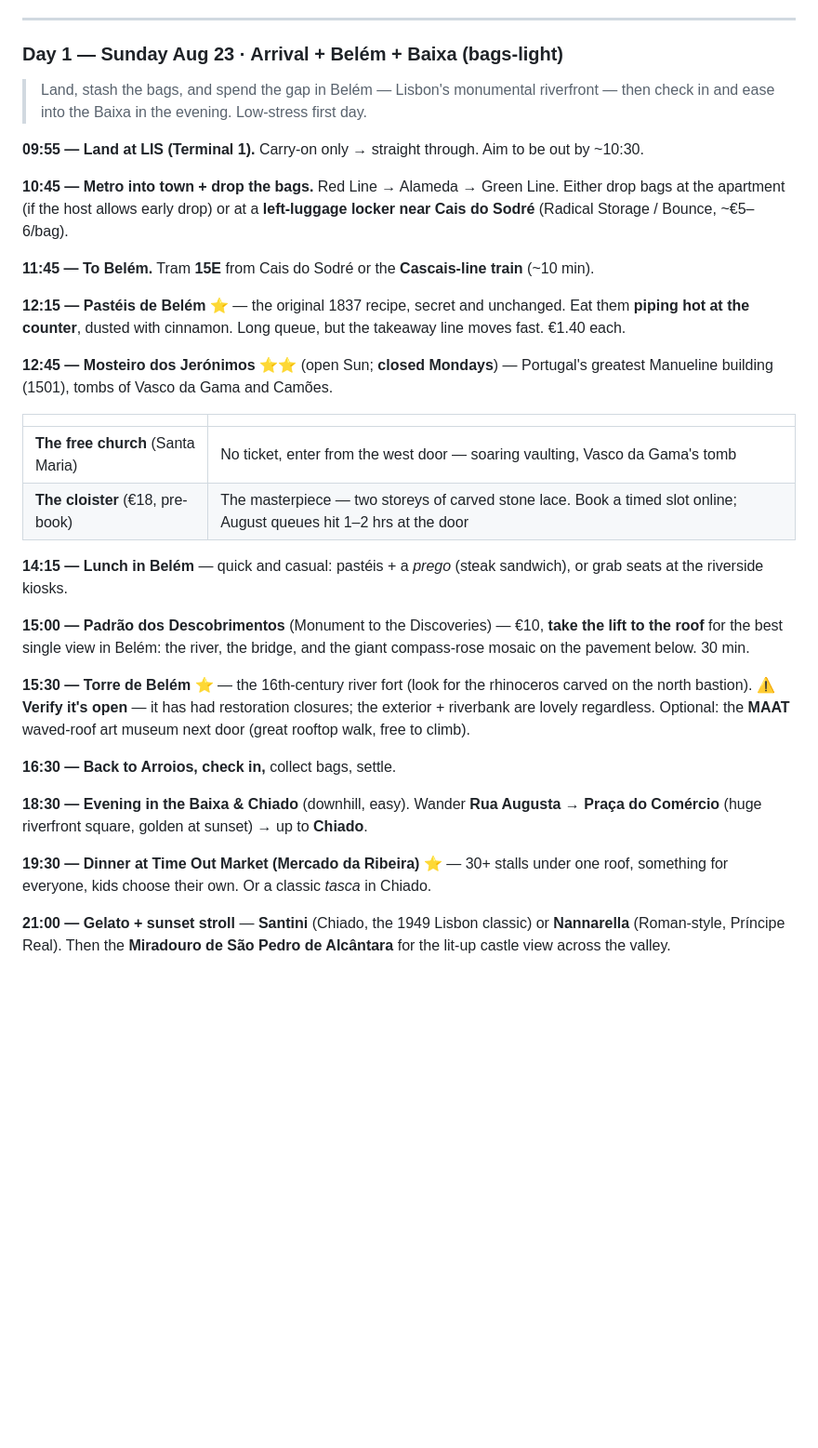
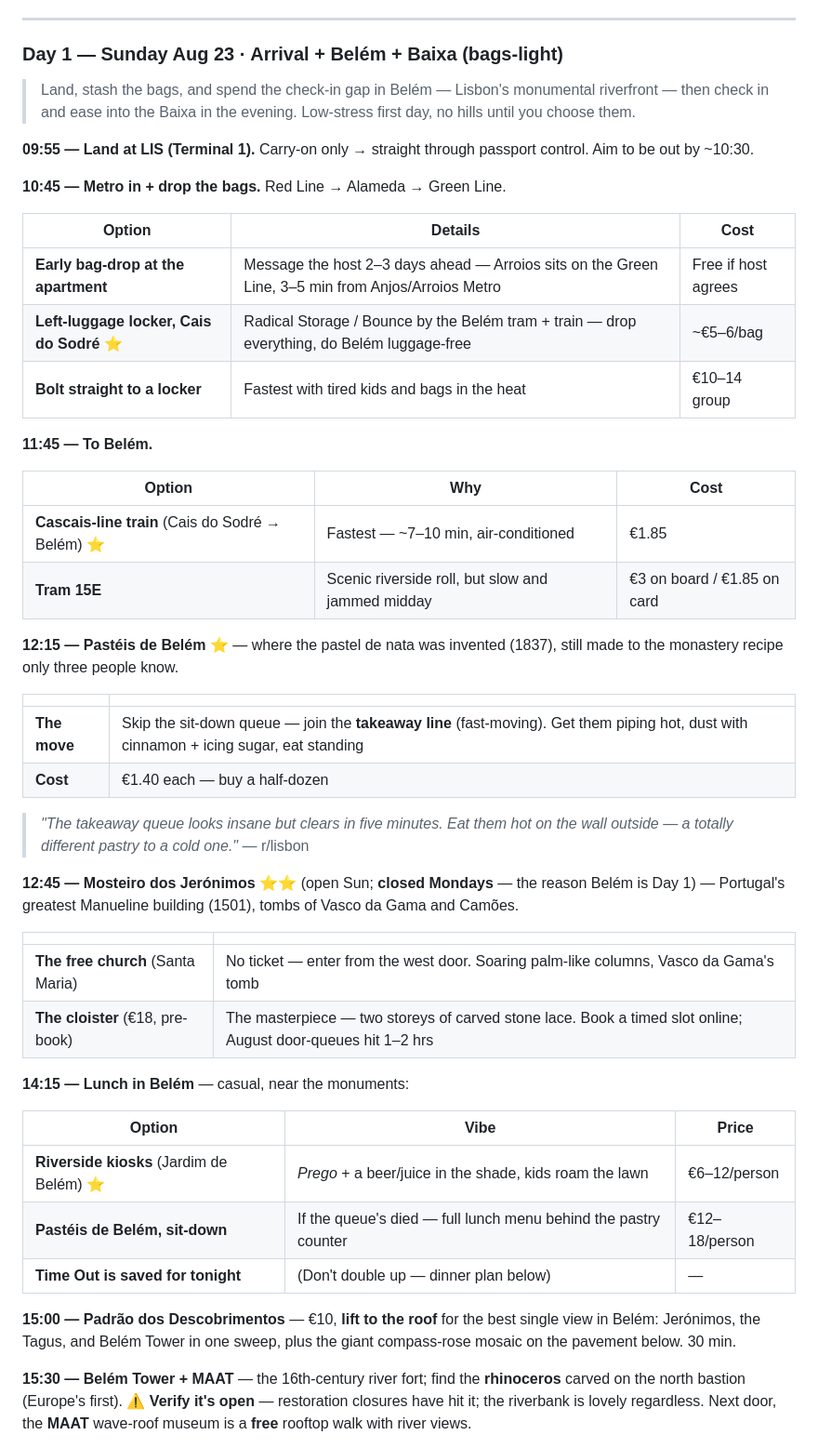
Before and after one commit to syavaYki/euro-trip-2026, a Markdown page: docs/instructions/euro_trip_2026.md, the part around one of its changes. Shown at 93% size. GitHub-like rendering; blank space fills up the shorter version.

```diff
--- a/docs/instructions/euro_trip_2026.md
+++ b/docs/instructions/euro_trip_2026.md
@@ -653,33 +653,50 @@ Lisbon is bigger and hillier than Porto. No car. Metro + trams + Bolt do everyth
 
 ### Day 1 — Sunday Aug 23 · Arrival + Belém + Baixa (bags-light)
 
-> Land, stash the bags, and spend the gap in Belém — Lisbon's monumental riverfront — then check in and ease into the Baixa in the evening. Low-stress first day.
-
-**09:55 — Land at LIS (Terminal 1).** Carry-on only → straight through. Aim to be out by ~10:30.
-
-**10:45 — Metro into town + drop the bags.** Red Line → Alameda → Green Line. Either drop bags at the apartment (if the host allows early drop) or at a **left-luggage locker near Cais do Sodré** (Radical Storage / Bounce, ~€5–6/bag).
-
-**11:45 — To Belém.** Tram **15E** from Cais do Sodré or the **Cascais-line train** (~10 min).
-
-**12:15 — Pastéis de Belém** ⭐ — the original 1837 recipe, secret and unchanged. Eat them **piping hot at the counter**, dusted with cinnamon. Long queue, but the takeaway line moves fast. €1.40 each.
-
-**12:45 — Mosteiro dos Jerónimos** ⭐⭐ (open Sun; **closed Mondays**) — Portugal's greatest Manueline building (1501), tombs of Vasco da Gama and Camões.
+> Land, stash the bags, and spend the check-in gap in Belém — Lisbon's monumental riverfront — then check in and ease into the Baixa in the evening. Low-stress first day, no hills until you choose them.
+
+**09:55 — Land at LIS (Terminal 1).** Carry-on only → straight through passport control. Aim to be out by ~10:30.
+
+**10:45 — Metro in + drop the bags.** Red Line → Alameda → Green Line.
+
+| Option | Details | Cost |
+| --- | --- | --- |
+| **Early bag-drop at the apartment** | Message the host 2–3 days ahead — Arroios sits on the Green Line, 3–5 min from Anjos/Arroios Metro | Free if host agrees |
+| **Left-luggage locker, Cais do Sodré** ⭐ | Radical Storage / Bounce by the Belém tram + train — drop everything, do Belém luggage-free | ~€5–6/bag |
+| **Bolt straight to a locker** | Fastest with tired kids and bags in the heat | €10–14 group |
+
+**11:45 — To Belém.**
+
+| Option | Why | Cost |
+| --- | --- | --- |
+| **Cascais-line train** (Cais do Sodré → Belém) ⭐ | Fastest — ~7–10 min, air-conditioned | €1.85 |
+| **Tram 15E** | Scenic riverside roll, but slow and jammed midday | €3 on board / €1.85 on card |
+
+**12:15 — Pastéis de Belém** ⭐ — where the pastel de nata was invented (1837), still made to the monastery recipe only three people know.
+
+| | |
+| --- | --- |
+| **The move** | Skip the sit-down queue — join the **takeaway line** (fast-moving). Get them piping hot, dust with cinnamon + icing sugar, eat standing |
+| **Cost** | €1.40 each — buy a half-dozen |
+
+> _"The takeaway queue looks insane but clears in five minutes. Eat them hot on the wall outside — a totally different pastry to a cold one."_ — r/lisbon
+
+**12:45 — Mosteiro dos Jerónimos** ⭐⭐ (open Sun; **closed Mondays** — the reason Belém is Day 1) — Portugal's greatest Manueline building (1501), tombs of Vasco da Gama and Camões.
 
 |                                   |                                                                                                                     |
 | --------------------------------- | ------------------------------------------------------------------------------------------------------------------- |
-| **The free church** (Santa Maria) | No ticket, enter from the west door — soaring vaulting, Vasco da Gama's tomb                                        |
-| **The cloister** (€18, pre-book)  | The masterpiece — two storeys of carved stone lace. Book a timed slot online; August queues hit 1–2 hrs at the door |
-
-**14:15 — Lunch in Belém** — quick and casual: pastéis + a _prego_ (steak sandwich), or grab seats at the riverside kiosks.
-
-**15:00 — Padrão dos Descobrimentos** (Monument to the Discoveries) — €10, **take the lift to the roof** for the best single view in Belém: the river, the bridge, and the giant compass-rose mosaic on the pavement below. 30 min.
-
-**15:30 — Torre de Belém** ⭐ — the 16th-century river fort (look for the rhinoceros carved on the north bastion). ⚠️ **Verify it's open** — it has had restoration closures; the exterior + riverbank are lovely regardless. Optional: the **MAAT** waved-roof art museum next door (great rooftop walk, free to climb).
-
-**16:30 — Back to Arroios, check in,** collect bags, settle.
-
-**18:30 — Evening in the Baixa & Chiado** (downhill, easy). Wander **Rua Augusta → Praça do Comércio** (huge riverfront square, golden at sunset) → up to **Chiado**.
-
-**19:30 — Dinner at Time Out Market (Mercado da Ribeira)** ⭐ — 30+ stalls under one roof, something for everyone, kids choose their own. Or a classic _tasca_ in Chiado.
-
-**21:00 — Gelato + sunset stroll** — **Santini** (Chiado, the 1949 Lisbon classic) or **Nannarella** (Roman-style, Príncipe Real). Then the **Miradouro de São Pedro de Alcântara** for the lit-up castle view across the valley.
+| **The free church** (Santa Maria) | No ticket — enter from the west door. Soaring palm-like columns, Vasco da Gama's tomb                                |
+| **The cloister** (€18, pre-book)  | The masterpiece — two storeys of carved stone lace. Book a timed slot online; August door-queues hit 1–2 hrs        |
+
+**14:15 — Lunch in Belém** — casual, near the monuments:
+
+| Option | Vibe | Price |
+| --- | --- | --- |
+| **Riverside kiosks** (Jardim de Belém) ⭐ | _Prego_ + a beer/juice in the shade, kids roam the lawn | €6–12/person |
+| **Pastéis de Belém, sit-down** | If the queue's died — full lunch menu behind the pastry counter | €12–18/person |
+| **Time Out is saved for tonight** | (Don't double up — dinner plan below) | — |
+
+**15:00 — Padrão dos Descobrimentos** — €10, **lift to the roof** for the best single view in Belém: Jerónimos, the Tagus, and Belém Tower in one sweep, plus the giant compass-rose mosaic on the pavement below. 30 min.
+
+**15:30 — Belém Tower + MAAT** — the 16th-century river fort; find the **rhinoceros** carved on the north bastion (Europe's first). ⚠️ **Verify it's open** — restoration closures have hit it; the riverbank is lovely regardless. Next door, the **MAAT** wave-roof museum is a **free** rooftop walk with river views.
+
```
Also changed, not shown: other parts of docs/instructions/euro_trip_2026.md (+70 -10 lines).
